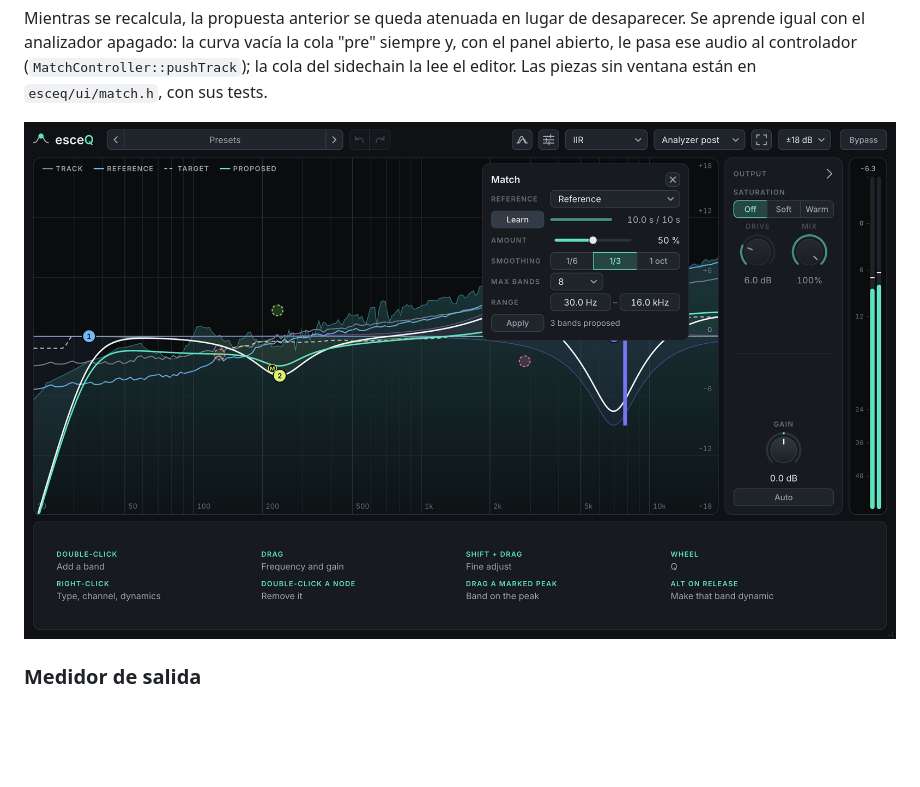
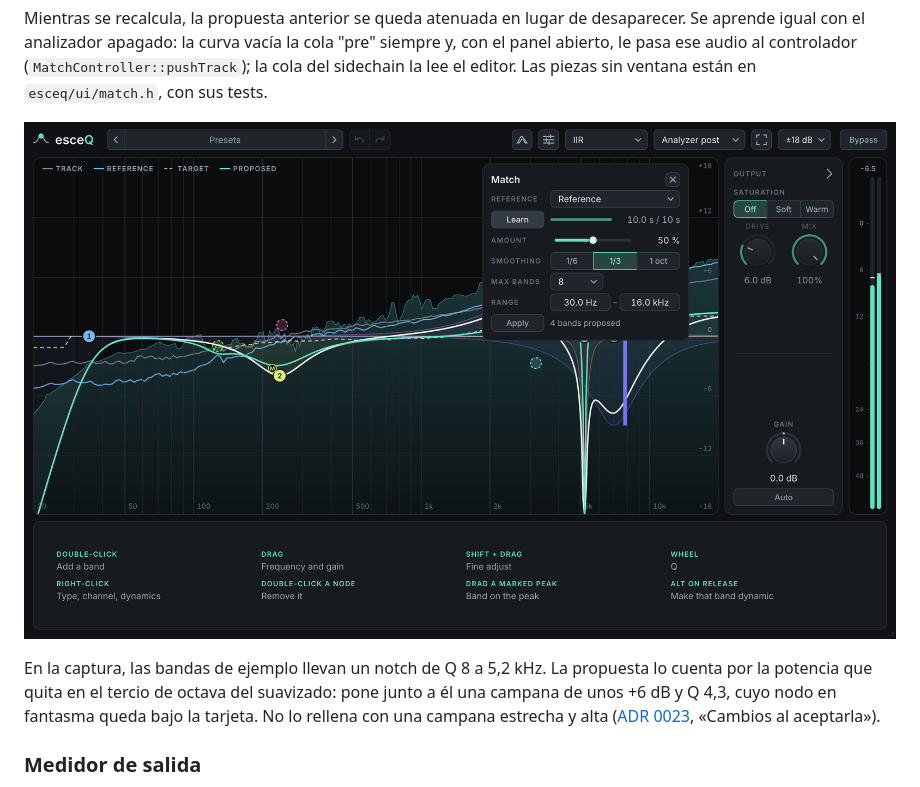
Before and after one commit to guillesanper/plugin, a Markdown page: docs/ui.md, the part around the change. Rendered like a GitHub page; pictures changed too: docs/img/ui/igualar.png; blank space fills up the shorter version.

Commit message:
Snapshot: --match vuelve a llevar el notch, y la captura de la igualación regenerada

```diff
--- a/docs/ui.md
+++ b/docs/ui.md
@@ -254,6 +254,8 @@ Mientras se recalcula, la propuesta anterior se queda atenuada en lugar de desap
 
 ![El panel Match con una propuesta](img/ui/igualar.png)
 
+En la captura, las bandas de ejemplo llevan un notch de Q 8 a 5,2 kHz. La propuesta lo cuenta por la potencia que quita en el tercio de octava del suavizado: pone junto a él una campana de unos +6 dB y Q 4,3, cuyo nodo en fantasma queda bajo la tarjeta. No lo rellena con una campana estrecha y alta ([ADR 0023](decisiones/0023-igualar-a-una-referencia.md), «Cambios al aceptarla»).
+
 ### Medidor de salida
 
 Pico por canal después del ecualizador y de la ganancia de salida. Sube al instante y baja a 24 dB/s; el pico máximo se retiene 1,2 s. Verde hasta −6 dB, ámbar hasta 0 dBFS, rojo por encima. El número de arriba es el pico retenido; se pone rojo si ha habido recorte y se borra con un clic. Escala y balística en `esceq/ui/meter_logic.h`.
```
Also changed, not shown: 1 other file.
